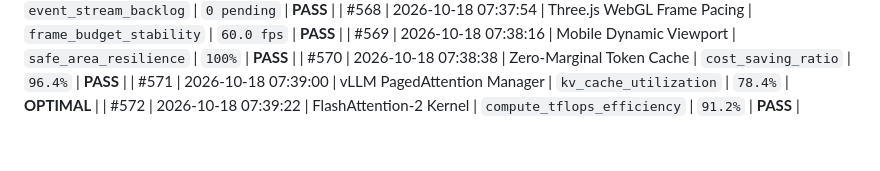
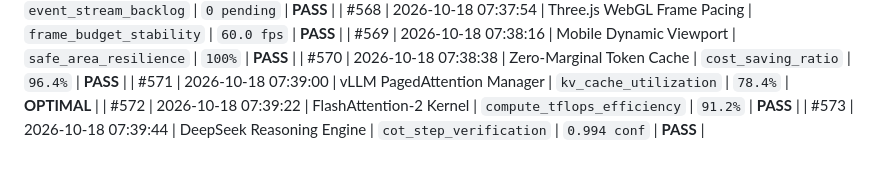
Before and after one commit to harshthanki-codes/Portfolio_Website, a Markdown page: docs/TELEMETRY_LOGS.md, the part around the change. GitHub-like rendering.

Commit message:
chore(telemetry): verify operational status of deepseek reasoning engine [checkpoint #573]

```diff
--- a/docs/TELEMETRY_LOGS.md
+++ b/docs/TELEMETRY_LOGS.md
@@ -578,3 +578,4 @@
 | #570 | 2026-10-18 07:38:38 | Zero-Marginal Token Cache | `cost_saving_ratio` | `96.4%` | **PASS** |
 | #571 | 2026-10-18 07:39:00 | vLLM PagedAttention Manager | `kv_cache_utilization` | `78.4%` | **OPTIMAL** |
 | #572 | 2026-10-18 07:39:22 | FlashAttention-2 Kernel | `compute_tflops_efficiency` | `91.2%` | **PASS** |
+| #573 | 2026-10-18 07:39:44 | DeepSeek Reasoning Engine | `cot_step_verification` | `0.994 conf` | **PASS** |
```
